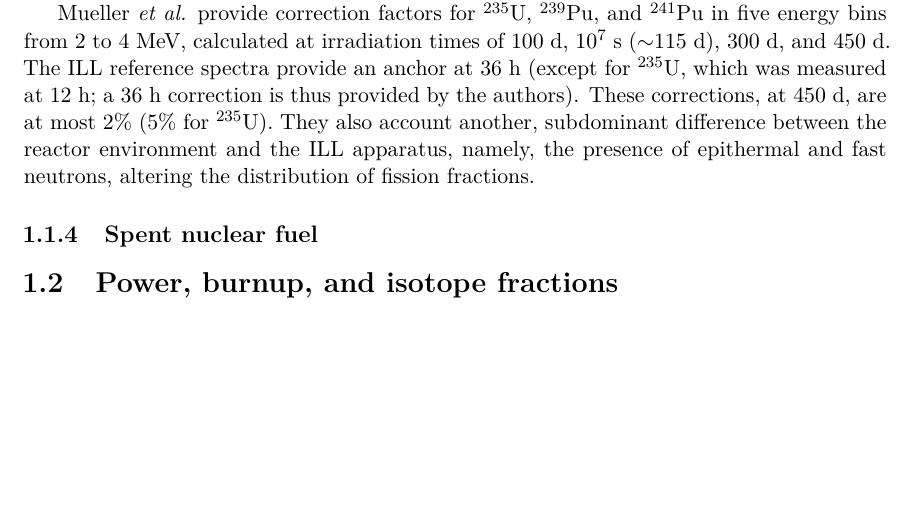
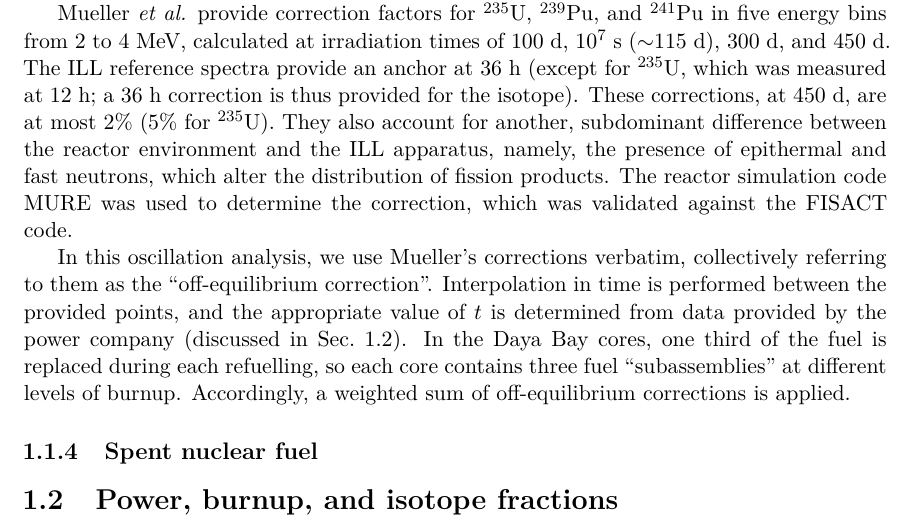
Before and after one commit to mjkramer/thesis, a LaTeX thesis (chapters/Reactor.tex): part of page 6 of 6, cut so that both start at the same text, the shorter picture padded with empty space. Compiled offline with XeLaTeX.

Commit message:
reactor:offeq

```diff
--- a/chapters/Reactor.tex
+++ b/chapters/Reactor.tex
@@ -92,7 +92,9 @@ When a reactor is at equilibrium, each unstable isotope is held at a constant co
 
 At ILL, the target foils were irradiated for about a day. However, reactor fuel typically lives in the core for more than a year. As such, the ILL beta spectra do not properly account for isotopes that take more than a day to reach equilibrium. Around 10\% of fission products meet this criterion, so the effect cannot be neglected. As longer-lived isotopes are the ones affected, the spectral distortion is restricted to low energies, up to about 4~MeV. Any correction must obviously be time-dependent, spanning the range from initial irradiation up to the end of a fuel cycle.
 
-Mueller \emph{et al.} provide correction factors for \urfive, \punine, and \puone in five energy bins from 2 to 4~MeV, calculated at irradiation times of 100~d, 10$^7$~s ($\sim$115~d), 300~d, and 450~d. The ILL reference spectra provide an anchor at 36~h (except for \urfive, which was measured at 12~h; a 36~h correction is thus provided by the authors). These corrections, at 450~d, are at most 2\% (5\% for \urfive). They also account another, subdominant difference between the reactor environment and the ILL apparatus, namely, the presence of epithermal and fast neutrons, altering the distribution of fission fractions.
+Mueller \emph{et al.} provide correction factors for \urfive, \punine, and \puone in five energy bins from 2 to 4~MeV, calculated at irradiation times of 100~d, 10$^7$~s ($\sim$115~d), 300~d, and 450~d. The ILL reference spectra provide an anchor at 36~h (except for \urfive, which was measured at 12~h; a 36~h correction is thus provided for the isotope). These corrections, at 450~d, are at most 2\% (5\% for \urfive). They also account for another, subdominant difference between the reactor environment and the ILL apparatus, namely, the presence of epithermal and fast neutrons, which alter the distribution of fission products. The reactor simulation code MURE was used to determine the correction, which was validated against the FISACT code.
+
+In this oscillation analysis, we use Mueller's corrections verbatim, collectively referring to them as the ``off-equilibrium correction''. Interpolation in time is performed between the provided points, and the appropriate value of $t$ is determined from data provided by the power company (discussed in Sec.~\ref{sec:reacpow}). In the Daya Bay cores, one third of the fuel is replaced during each refuelling, so each core contains three fuel ``subassemblies'' at different levels of burnup. Accordingly, a weighted sum of off-equilibrium corrections is applied.
 
 \subsection{Spent nuclear fuel}
 \label{sec:snfcorr}
```
